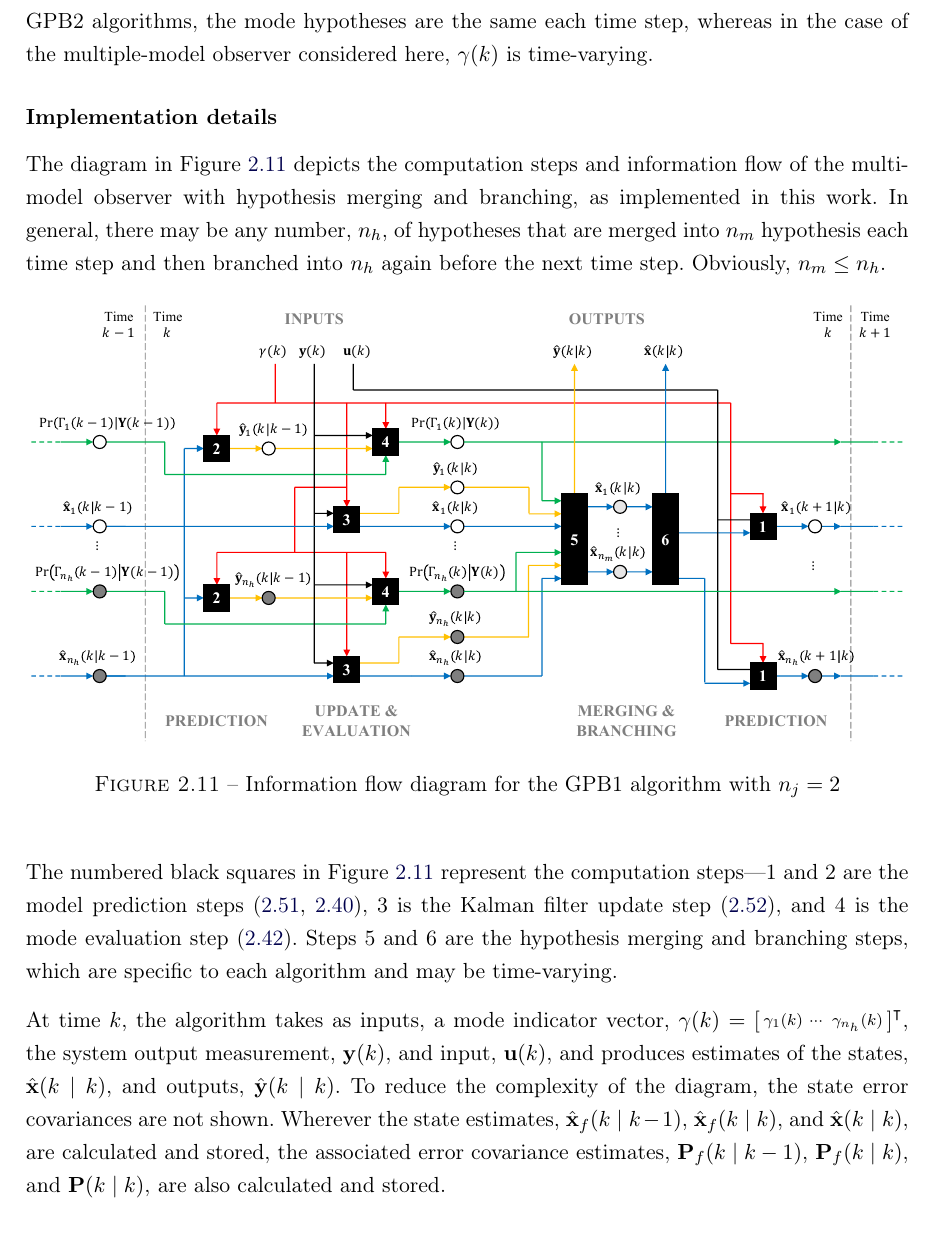
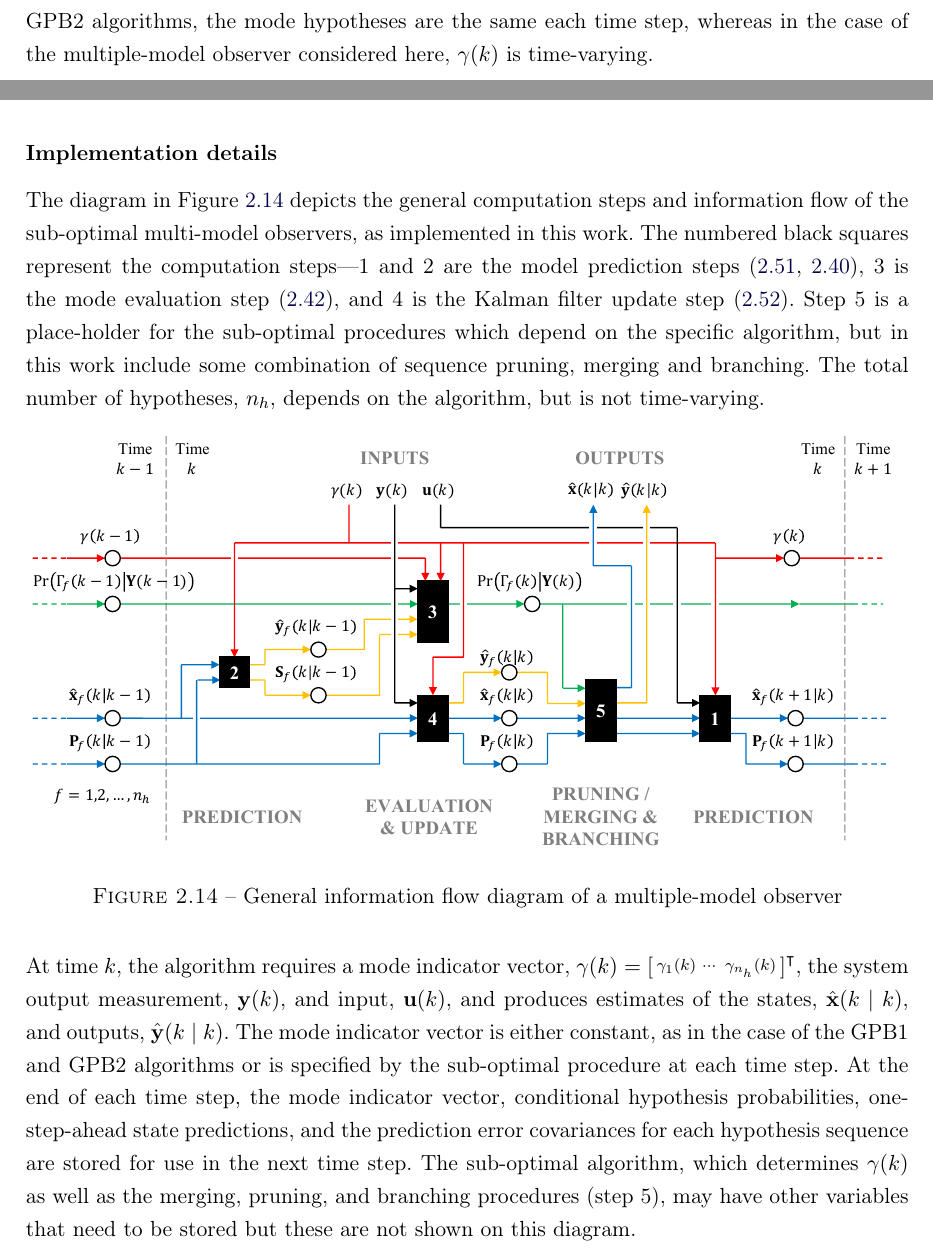
Before and after one commit to billtubbs/thesis-report, a LaTeX thesis (gabarit-maitrise.tex, which reads chapitre2.tex): part of page 50 of 114 before the commit and two parts of pages 50 and 54 of 114 after it, the two joined at a grey line, cut so that both start at the same text. Compiled offline with pdfLaTeX.

Commit message:
Updated MKF info flow diagram

```diff
--- a/chapitre2.tex
+++ b/chapitre2.tex
@@ -605,20 +605,6 @@ Whereas the GPB1 estimator considers $n_j$ possible mode transitions from time $
 
 The advantages of the GPB1 and GPB2 estimators are their simplicity, the fact that they can be applied to any switching system, and that the number of hypotheses ($n_j$ and $n_j^2$) is finite and constant, which limits computational requirements. The disadvantages include the fact that they model every possible transition over one or two time steps and merge these into a reduced set of estimates before the next iteration. Note that in the case of the GPB1 and GPB2 algorithms, the mode hypotheses are the same each time step, whereas in the case of the multiple-model observer considered here, $\gamma(k)$ is time-varying.
 
-\subsubsection{Implementation details} \label{subsec-implementation}
-
-The diagram in Figure \ref{fig:gpb2-infoflow} depicts the computation steps and information flow of the multi-model observer with hypothesis merging and branching, as implemented in this work. In general, there may be any number, $n_h$, of hypotheses that are merged into $n_m$ hypothesis each time step and then branched into $n_h$ again before the next time step. Obviously, $n_m \le n_h$.
-\begin{figure}[htp]
-	\centering
-	\includegraphics[width=15.5cm]{images/gpb2_infoflow.pdf}
-	\caption{Information flow diagram for the GPB1 algorithm with $n_j=2$}
-	\label{fig:gpb2-infoflow}
-\end{figure}
-
-The numbered black squares in Figure \ref{fig:gpb2-infoflow} represent the computation steps---1 and 2 are the model prediction steps (\ref{eq:xfkp1_hat}, \ref{eq:yfk_pred}), 3 is the Kalman filter update step (\ref{eq:xk_hat}), and 4 is the mode evaluation step (\ref{eq:Pr_Gammak_given_Yk}). Steps 5 and 6 are the hypothesis merging and branching steps, which are specific to each algorithm and may be time-varying.
-
-At time $k$, the algorithm takes as inputs, a mode indicator vector, $\gamma(k)=\begin{bsmallmatrix} \gamma_1(k) & \cdots & \gamma_{n_h}(k) \end{bsmallmatrix}^\intercal$, the system output measurement, $\mathbf{y}(k)$, and input, $\mathbf{u}(k)$, and produces estimates of the states, $\hat{\mathbf{x}}(k \mid k)$, and outputs, $\hat{\mathbf{y}}(k \mid k)$. To reduce the complexity of the diagram, the state error covariances are not shown. Wherever the state estimates, $\hat{\mathbf{x}}_f(k \mid k-1)$, $\hat{\mathbf{x}}_f(k \mid k)$, and $\hat{\mathbf{x}}(k \mid k)$, are calculated and stored, the associated error covariance estimates, $\mathbf{P}_f(k \mid k-1)$, $\mathbf{P}_f(k \mid k)$, and $\mathbf{P}(k \mid k)$, are also calculated and stored.
-
 \subsubsection{Sequence fusion} \label{subsec-fusion}
 
 \cite{robertson_detection_1995} propose a sub-optimal approach that combines three approximation techniques specifically intended for RODD state estimation. The first is referred to as \textit{sequence fusion}. This is based on the assumption that only recent differences in the hypothesis sequences are important for state estimation. Therefore, sequences that are identical over the previous $n_f$ sample times may be merged, where $n_f$ is known as the \textit{fusion horizon}.
@@ -723,6 +709,19 @@ To illustrate the sequence pruning procedure, consider the diagram in Figure \re
 \end{figure}
 
 The AFMM algorithm by \cite{gustafsson_estimation_1993} includes a procedure for online estimation of the measurement noise covariance using a forgetting factor to control the speed of adaptation of the estimates. This component was not implemented in this work since it is assumed the measurement noise is time invariant.
+
+\subsubsection{Implementation details} \label{subsec-implementation}
+
+The diagram in Figure \ref{fig:mkf-infoflow} depicts the general computation steps and information flow of the sub-optimal multi-model observers, as implemented in this work. The numbered black squares represent the computation steps---1 and 2 are the model prediction steps (\ref{eq:xfkp1_hat}, \ref{eq:yfk_pred}), 3 is the mode evaluation step (\ref{eq:Pr_Gammak_given_Yk}), and 4 is the Kalman filter update step (\ref{eq:xk_hat}). Step 5 is a place-holder for the sub-optimal procedures which depend on the specific algorithm, but in this work include some combination of sequence pruning, merging and branching. The total number of hypotheses, $n_h$, depends on the algorithm, but is not time-varying.
+
+\begin{figure}[htp]
+	\centering
+	\includegraphics[width=15.5cm]{images/mkf_infoflow.pdf}
+	\caption{General information flow diagram of a multiple-model observer}
+	\label{fig:mkf-infoflow}
+\end{figure}
+
+At time $k$, the algorithm requires a mode indicator vector, $\gamma(k)=\begin{bsmallmatrix} \gamma_1(k) & \cdots & \gamma_{n_h}(k) \end{bsmallmatrix}^\intercal$, the system output measurement, $\mathbf{y}(k)$, and input, $\mathbf{u}(k)$, and produces estimates of the states, $\hat{\mathbf{x}}(k \mid k)$, and outputs, $\hat{\mathbf{y}}(k \mid k)$. The mode indicator vector is either constant, as in the case of the GPB1 and GPB2 algorithms or is specified by the sub-optimal procedure at each time step. At the end of each time step, the mode indicator vector, conditional hypothesis probabilities, one-step-ahead state predictions, and the prediction error covariances for each hypothesis sequence are stored for use in the next time step. The sub-optimal algorithm, which determines $\gamma(k)$ as well as the merging, pruning, and branching procedures (step 5), may have other variables that need to be stored but these are not shown on this diagram.
 
 \section{System identification}
 
```
Also changed, not shown: images/gpb2_infoflow.pdf, images/mkf_infoflow.pdf (added).
